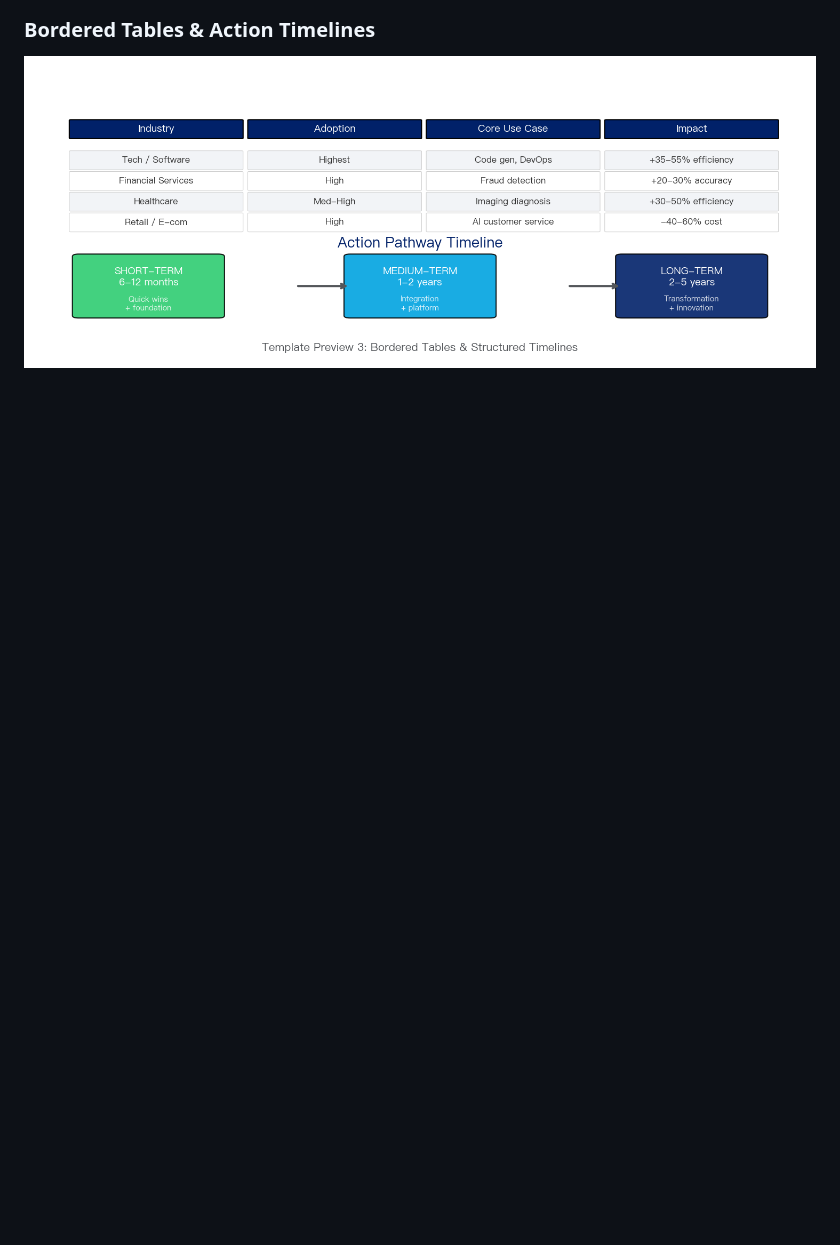
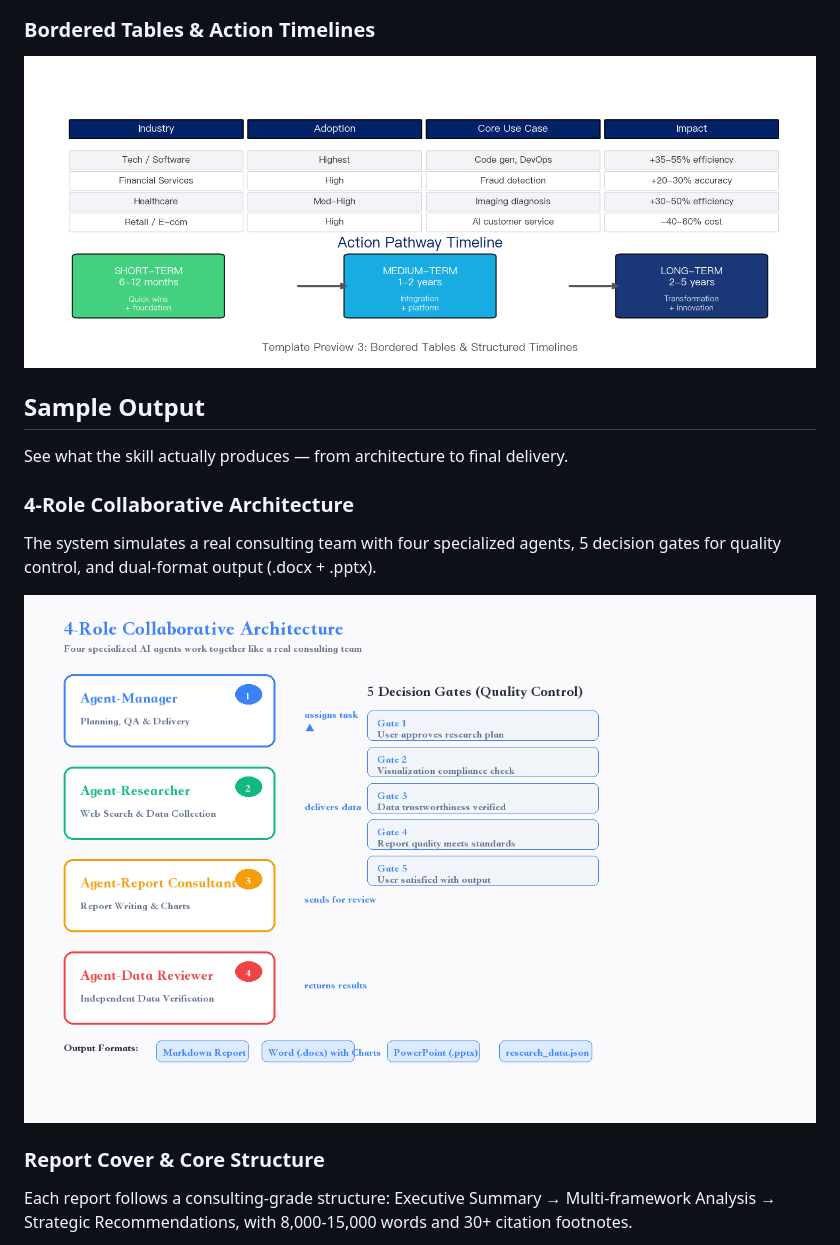
Before and after one commit to yslicn/multi-agent-deep-research, a Markdown page: README.md, the part around one of its changes. Drawn GitHub-style; pictures changed too: previews/preview_workflow_architecture.png (added); blank space fills up the shorter version.

```diff
--- a/README.md
+++ b/README.md
@@ -35,3 +35,18 @@ with academic citation footnotes.
 ### Bordered Tables & Action Timelines
 
 ![Tables](previews/preview_tables.png)
+
+## Sample Output
+
+See what the skill actually produces — from architecture to final delivery.
+
+### 4-Role Collaborative Architecture
+
+The system simulates a real consulting team with four specialized agents, 5 decision gates for quality control, and dual-format output (.docx + .pptx).
+
+![Workflow Architecture](previews/preview_workflow_architecture.png)
+
+### Report Cover & Core Structure
+
+Each report follows a consulting-grade structure: Executive Summary → Multi-framework Analysis → Strategic Recommendations, with 8,000-15,000 words and 30+ citation footnotes.
+
```
Also changed, not shown: other parts of README.md (+25 -0 lines), previews/preview_chinese_template.png (added), previews/preview_data_verification.png (added), previews/preview_english_template.png (added), previews/preview_ppt_slides.png (added), previews/preview_report_cover.png (added).
